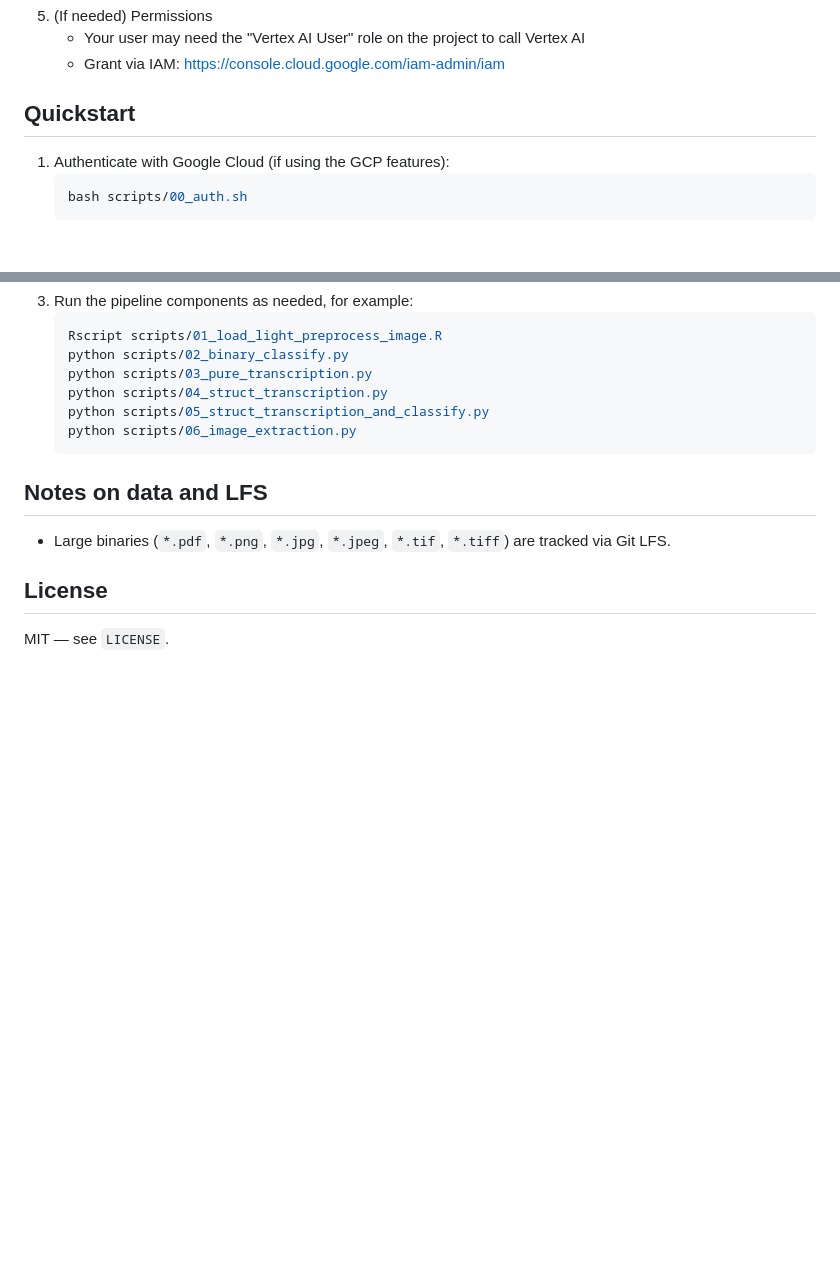
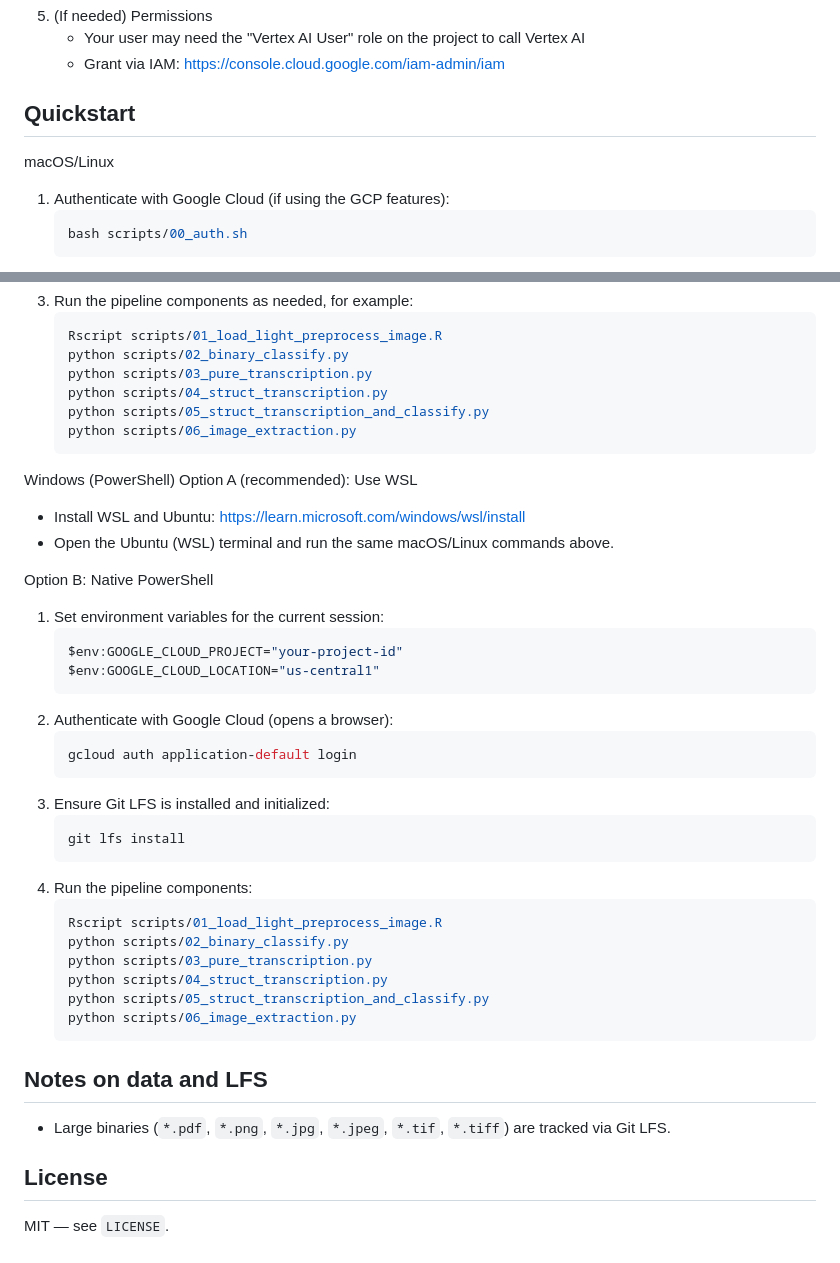
Before and after one commit to pjlambert/digitization_documents_with_gemini_tutorial, a Markdown page: README.md, 2 parts joined by grey strips. GitHub-like rendering; blank space fills up the shorter version.

Commit message:
README: add macOS/Linux and Windows quickstart variants

````diff
--- a/README.md
+++ b/README.md
@@ -61,6 +61,8 @@ Download the slides (PDF): [Direct download](https://github.com/pjlambert/digiti
    - Grant via IAM: https://console.cloud.google.com/iam-admin/iam
 
 ## Quickstart
+
+macOS/Linux
 1) Authenticate with Google Cloud (if using the GCP features):
    ```bash
    bash scripts/00_auth.sh
@@ -79,6 +81,35 @@ Download the slides (PDF): [Direct download](https://github.com/pjlambert/digiti
    python scripts/06_image_extraction.py
    ```
 
+Windows (PowerShell)
+Option A (recommended): Use WSL
+- Install WSL and Ubuntu: https://learn.microsoft.com/windows/wsl/install
+- Open the Ubuntu (WSL) terminal and run the same macOS/Linux commands above.
+
+Option B: Native PowerShell
+1) Set environment variables for the current session:
+   ```powershell
+   $env:GOOGLE_CLOUD_PROJECT="your-project-id"
+   $env:GOOGLE_CLOUD_LOCATION="us-central1"
+   ```
+2) Authenticate with Google Cloud (opens a browser):
+   ```powershell
+   gcloud auth application-default login
+   ```
+3) Ensure Git LFS is installed and initialized:
+   ```powershell
+   git lfs install
+   ```
+4) Run the pipeline components:
+   ```powershell
+   Rscript scripts/01_load_light_preprocess_image.R
+   python scripts/02_binary_classify.py
+   python scripts/03_pure_transcription.py
+   python scripts/04_struct_transcription.py
+   python scripts/05_struct_transcription_and_classify.py
+   python scripts/06_image_extraction.py
+   ```
+
 ## Notes on data and LFS
 - Large binaries (`*.pdf`, `*.png`, `*.jpg`, `*.jpeg`, `*.tif`, `*.tiff`) are tracked via Git LFS.
 
````
